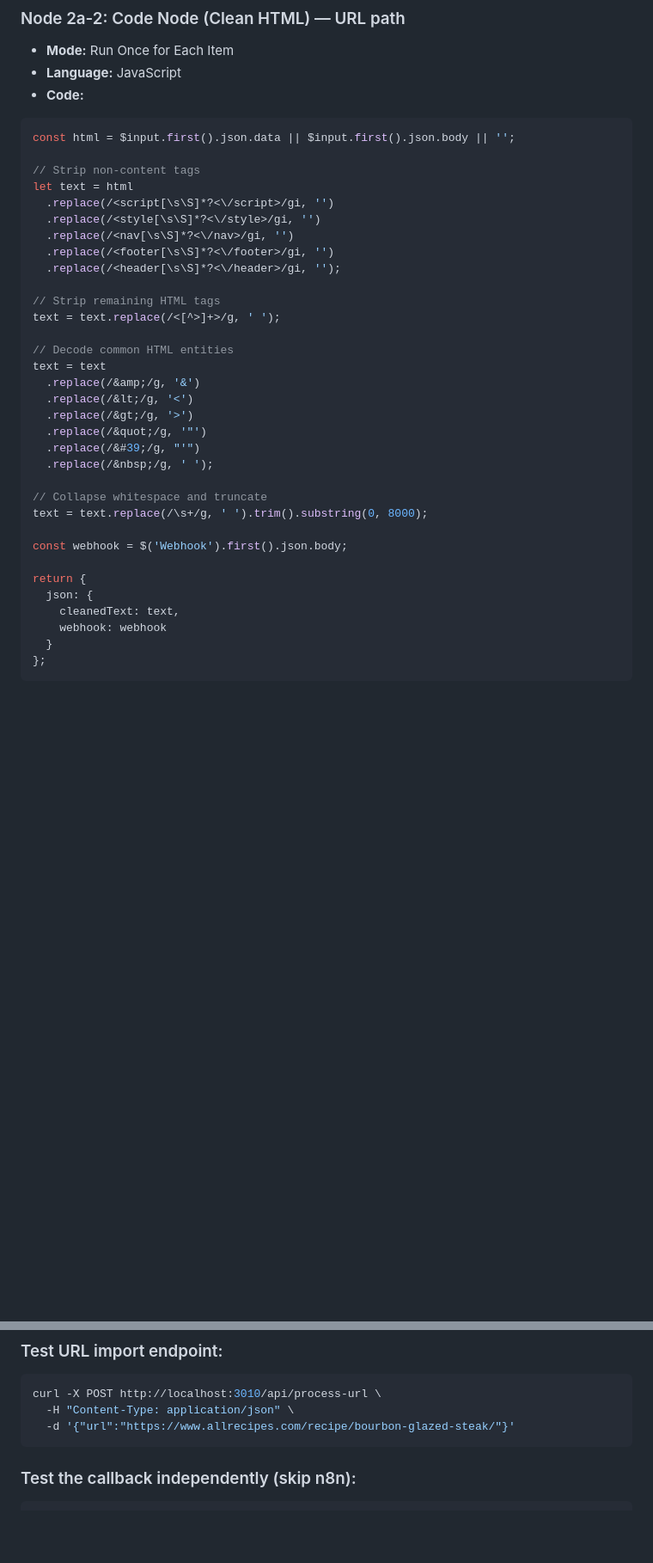
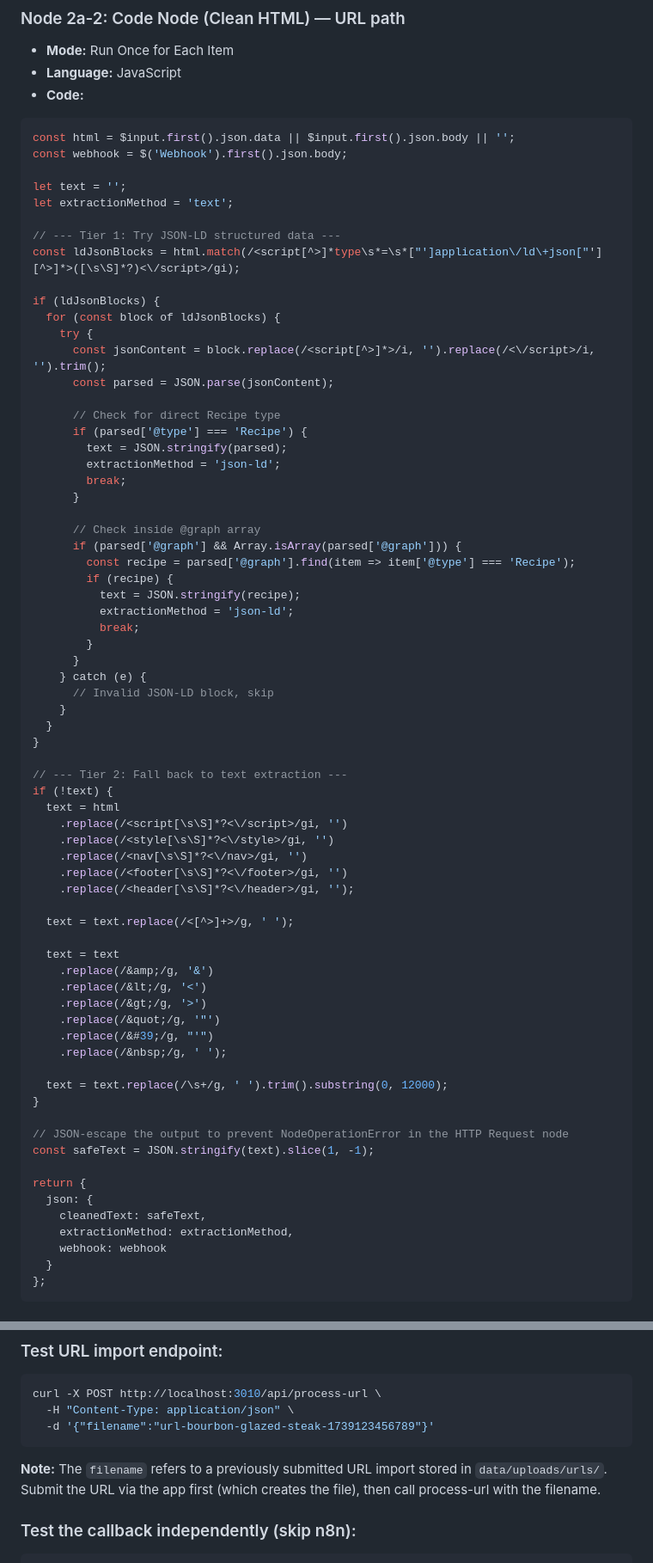
Before and after one commit to Gravydigz/dinner_time, a Markdown page: docs/N8N_RECIPE_PROCESSING.md, 2 parts joined by grey strips. Shown at 86% size. GitHub-like rendering; blank space fills up the shorter version.

Commit message:
Update n8n workflow docs with JSON-LD extraction and clean up README
Co-Authored-By: Claude Opus 4.6 <noreply@anthropic.com>

````diff
--- a/docs/N8N_RECIPE_PROCESSING.md
+++ b/docs/N8N_RECIPE_PROCESSING.md
@@ -135,35 +135,71 @@ This receives one of two payload formats:
 - **Code:**
 ```javascript
 const html = $input.first().json.data || $input.first().json.body || '';
+const webhook = $('Webhook').first().json.body;
 
-// Strip non-content tags
-let text = html
-  .replace(/<script[\s\S]*?<\/script>/gi, '')
-  .replace(/<style[\s\S]*?<\/style>/gi, '')
-  .replace(/<nav[\s\S]*?<\/nav>/gi, '')
-  .replace(/<footer[\s\S]*?<\/footer>/gi, '')
-  .replace(/<header[\s\S]*?<\/header>/gi, '');
+let text = '';
+let extractionMethod = 'text';
 
-// Strip remaining HTML tags
-text = text.replace(/<[^>]+>/g, ' ');
+// --- Tier 1: Try JSON-LD structured data ---
+const ldJsonBlocks = html.match(/<script[^>]*type\s*=\s*["']application\/ld\+json["'][^>]*>([\s\S]*?)<\/script>/gi);
 
-// Decode common HTML entities
-text = text
-  .replace(/&amp;/g, '&')
-  .replace(/&lt;/g, '<')
-  .replace(/&gt;/g, '>')
-  .replace(/&quot;/g, '"')
-  .replace(/&#39;/g, "'")
-  .replace(/&nbsp;/g, ' ');
+if (ldJsonBlocks) {
+  for (const block of ldJsonBlocks) {
+    try {
+      const jsonContent = block.replace(/<script[^>]*>/i, '').replace(/<\/script>/i, '').trim();
+      const parsed = JSON.parse(jsonContent);
 
-// Collapse whitespace and truncate
-text = text.replace(/\s+/g, ' ').trim().substring(0, 8000);
+      // Check for direct Recipe type
+      if (parsed['@type'] === 'Recipe') {
+        text = JSON.stringify(parsed);
+        extractionMethod = 'json-ld';
+        break;
+      }
 
-const webhook = $('Webhook').first().json.body;
+      // Check inside @graph array
+      if (parsed['@graph'] && Array.isArray(parsed['@graph'])) {
+        const recipe = parsed['@graph'].find(item => item['@type'] === 'Recipe');
+        if (recipe) {
+          text = JSON.stringify(recipe);
+          extractionMethod = 'json-ld';
+          break;
+        }
+      }
+    } catch (e) {
+      // Invalid JSON-LD block, skip
+    }
+  }
+}
+
+// --- Tier 2: Fall back to text extraction ---
+if (!text) {
+  text = html
+    .replace(/<script[\s\S]*?<\/script>/gi, '')
+    .replace(/<style[\s\S]*?<\/style>/gi, '')
+    .replace(/<nav[\s\S]*?<\/nav>/gi, '')
+    .replace(/<footer[\s\S]*?<\/footer>/gi, '')
+    .replace(/<header[\s\S]*?<\/header>/gi, '');
+
+  text = text.replace(/<[^>]+>/g, ' ');
+
+  text = text
+    .replace(/&amp;/g, '&')
+    .replace(/&lt;/g, '<')
+    .replace(/&gt;/g, '>')
+    .replace(/&quot;/g, '"')
+    .replace(/&#39;/g, "'")
+    .replace(/&nbsp;/g, ' ');
+
+  text = text.replace(/\s+/g, ' ').trim().substring(0, 12000);
+}
+
+// JSON-escape the output to prevent NodeOperationError in the HTTP Request node
+const safeText = JSON.stringify(text).slice(1, -1);
 
 return {
   json: {
-    cleanedText: text,
+    cleanedText: safeText,
+    extractionMethod: extractionMethod,
     webhook: webhook
   }
 };
@@ -339,8 +375,10 @@ Both the URL path (Ollama Text) and file path (Ollama Vision) connect their outp
 ```bash
 curl -X POST http://localhost:3010/api/process-url \
   -H "Content-Type: application/json" \
-  -d '{"url":"https://www.allrecipes.com/recipe/bourbon-glazed-steak/"}'
+  -d '{"filename":"url-bourbon-glazed-steak-1739123456789"}'
 ```
+
+**Note:** The `filename` refers to a previously submitted URL import stored in `data/uploads/urls/`. Submit the URL via the app first (which creates the file), then call process-url with the filename.
 
 ### Test the callback independently (skip n8n):
 ```bash
````
Also changed, not shown: other parts of docs/N8N_RECIPE_PROCESSING.md (+3 -2 lines), CHANGELOG.md (+10 -0 lines).
